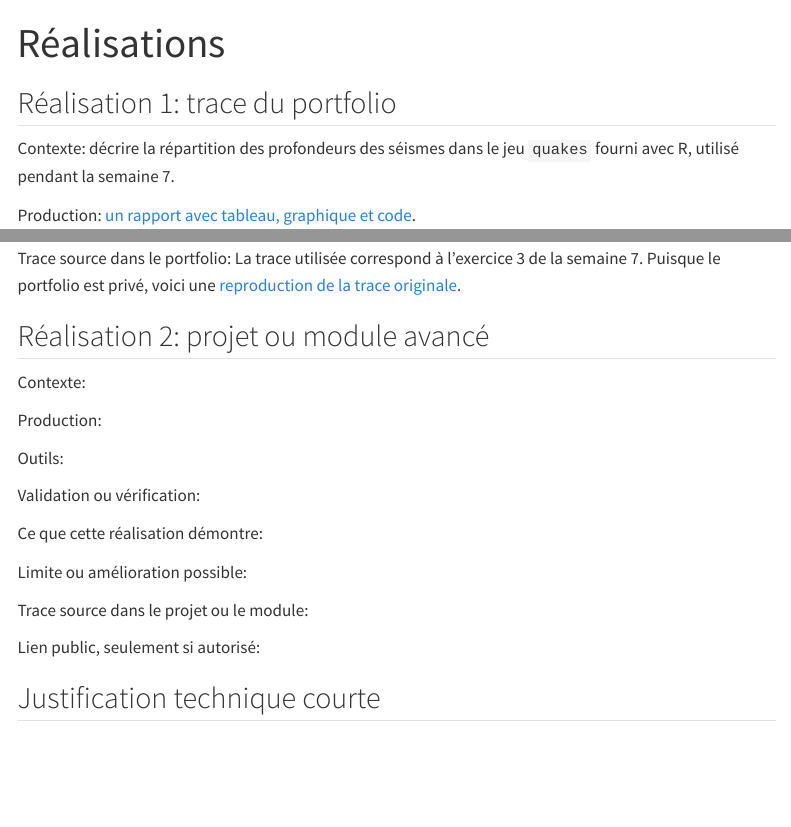
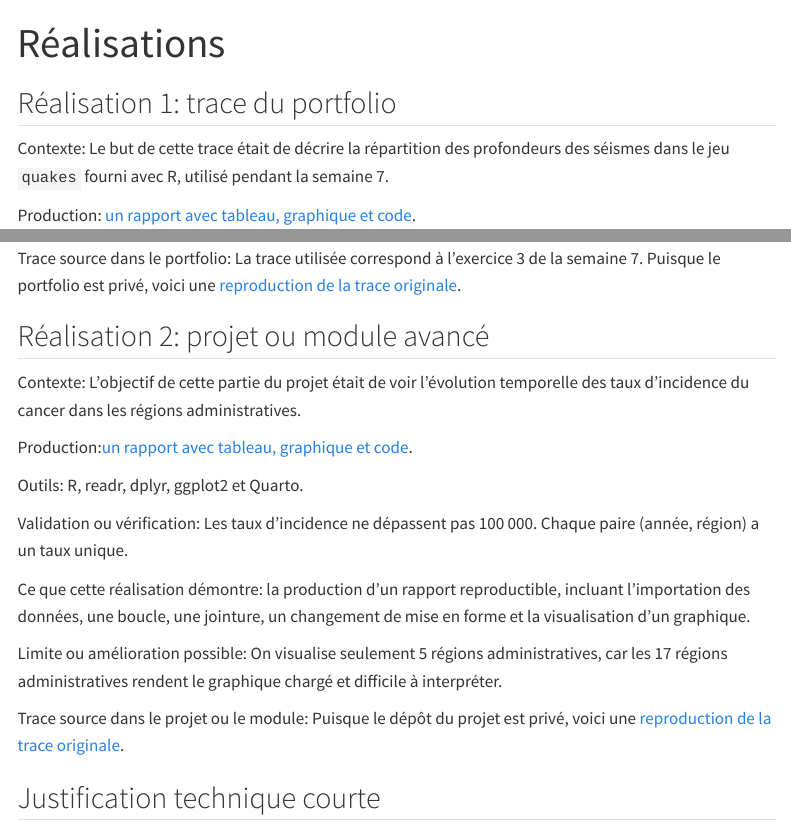
Before and after one commit to Julianne6/site-personnel-quarto, a Quarto document (realisations.qmd): the page in a window 1100 px wide, from its top, and a second part further down, joined at a grey line. Rendered offline with R 4.5, knitr and Pandoc in place of Quarto, with nearby package versions; menus at the side of the page are left out.

Commit message:
ajouter description réalisation 2

```diff
--- a/realisations.qmd
+++ b/realisations.qmd
@@ -5,7 +5,7 @@ embed-resources: true
 
 ## Réalisation 1: trace du portfolio
 
-Contexte: décrire la répartition des profondeurs des séismes dans le jeu `quakes` fourni avec R, utilisé pendant la semaine 7.
+Contexte: Le but de cette trace était de décrire la répartition des profondeurs des séismes dans le jeu `quakes` fourni avec R, utilisé pendant la semaine 7.
 
 Production: [un rapport avec tableau, graphique et code](realisations/realisation-1.html).
 
@@ -21,21 +21,19 @@ Trace source dans le portfolio: La trace utilisée correspond à l'exercice 3 de
 
 ## Réalisation 2: projet ou module avancé
 
-Contexte:
+Contexte: L'objectif de cette partie du projet était de voir l'évolution temporelle des taux d'incidence du cancer dans les régions administratives.
 
-Production:
+Production:[un rapport avec tableau, graphique et code](realisations/realisation-2.html).
 
-Outils:
+Outils: R, readr, dplyr, ggplot2 et Quarto.
 
-Validation ou vérification:
+Validation ou vérification: Les taux d'incidence ne dépassent pas 100 000. Chaque paire (année, région) a un taux unique.
 
-Ce que cette réalisation démontre:
+Ce que cette réalisation démontre: la production d'un rapport reproductible, incluant l'importation des données, une boucle, une jointure, un changement de mise en forme et la visualisation d'un graphique.
 
-Limite ou amélioration possible:
+Limite ou amélioration possible: On visualise seulement 5 régions administratives, car les 17 régions administratives rendent le graphique chargé et difficile à interpréter.
 
-Trace source dans le projet ou le module:
-
-Lien public, seulement si autorisé:
+Trace source dans le projet ou le module: Puisque le dépôt du projet est privé, voici une [reproduction de la trace originale](https://github.com/Julianne6/site-personnel-quarto/blob/main/realisations/realisation-2.qmd).
 
 ## Justification technique courte
 
```
